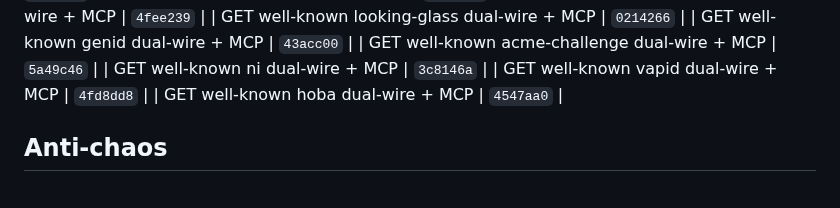
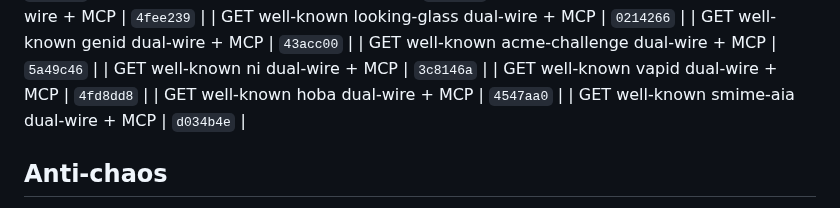
Before and after one commit to Abyss-c0re/nanobot, a Markdown page: docs/ops/NANOBOT_FOCUS_LOOP.md, the part around the change. GitHub-like rendering.

Commit message:
docs(ops): pin smime-aia residual SHA

```diff
--- a/docs/ops/NANOBOT_FOCUS_LOOP.md
+++ b/docs/ops/NANOBOT_FOCUS_LOOP.md
@@ -234,6 +234,7 @@ cd ~/Dev/AI/nanobot
 | GET well-known ni dual-wire + MCP | `3c8146a`  |
 | GET well-known vapid dual-wire + MCP | `4fd8dd8`  |
 | GET well-known hoba dual-wire + MCP | `4547aa0`  |
+| GET well-known smime-aia dual-wire + MCP | `d034b4e`  |
 ## Anti-chaos
 
 - One product bite per cycle
```
